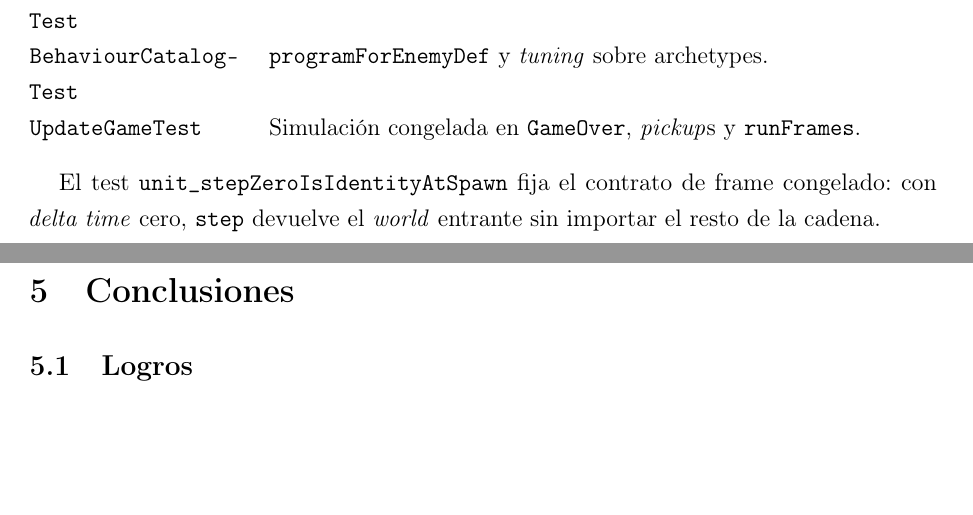
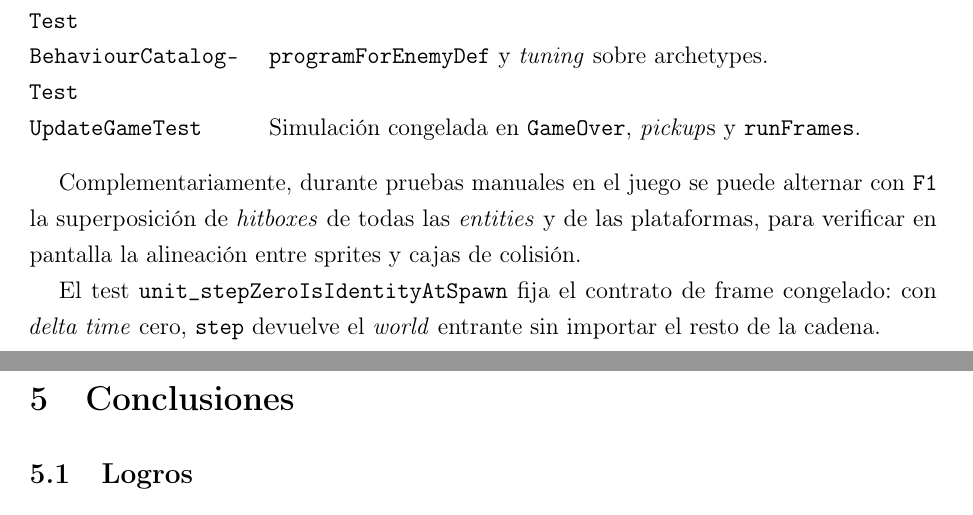
Before and after one commit to lgonzalezrouco/wonderboy, a LaTeX document (docs/informe/main.tex, which reads docs/informe/chapters/04-detalles-diseno.tex): two parts of pages 25 and 26 of 28, joined at a grey line, cut so that both start at the same text, the shorter picture padded with empty space. Compiled offline with pdfLaTeX.

Commit message:
docs: add hitbox visualization feature in design details
- Included instructions for toggling hitbox overlays during manual testing to assist in verifying sprite and collision box alignment.

```diff
--- a/docs/informe/chapters/04-detalles-diseno.tex
+++ b/docs/informe/chapters/04-detalles-diseno.tex
@@ -368,6 +368,11 @@ plataformas especiales y flujo de nivel con el mismo criterio. Ejemplos represen
 \end{center}
 \end{samepage}
 
+Complementariamente, durante pruebas manuales en el juego se puede alternar con
+\texttt{F1} la superposición de \emph{hitboxes} de todas las \emph{entities} y
+de las plataformas, para verificar en pantalla la alineación entre sprites y
+cajas de colisión.
+
 El test \texttt{unit\_stepZeroIsIdentityAtSpawn} fija el contrato de frame
 congelado: con \emph{delta time} cero, \texttt{step} devuelve el \emph{world}
 entrante sin importar el resto de la cadena.
```
